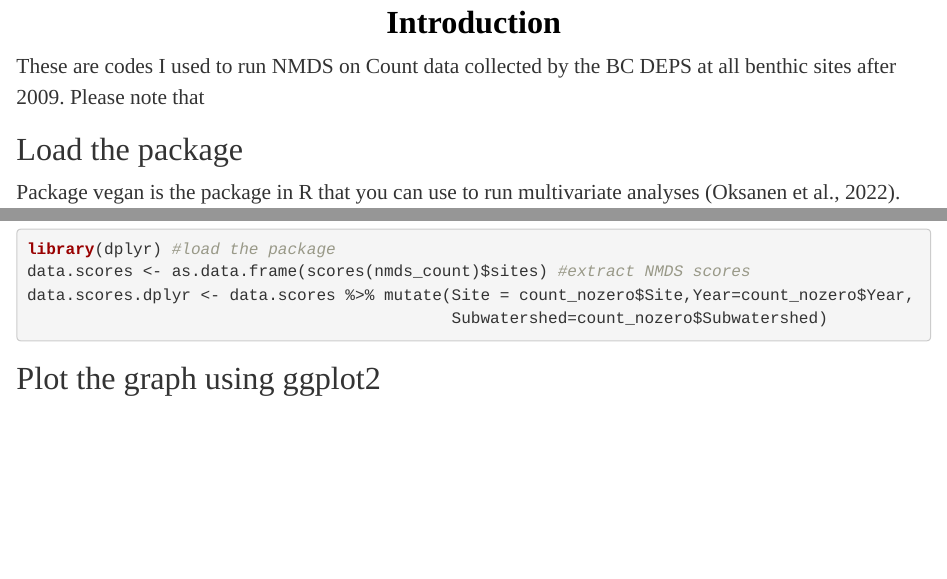
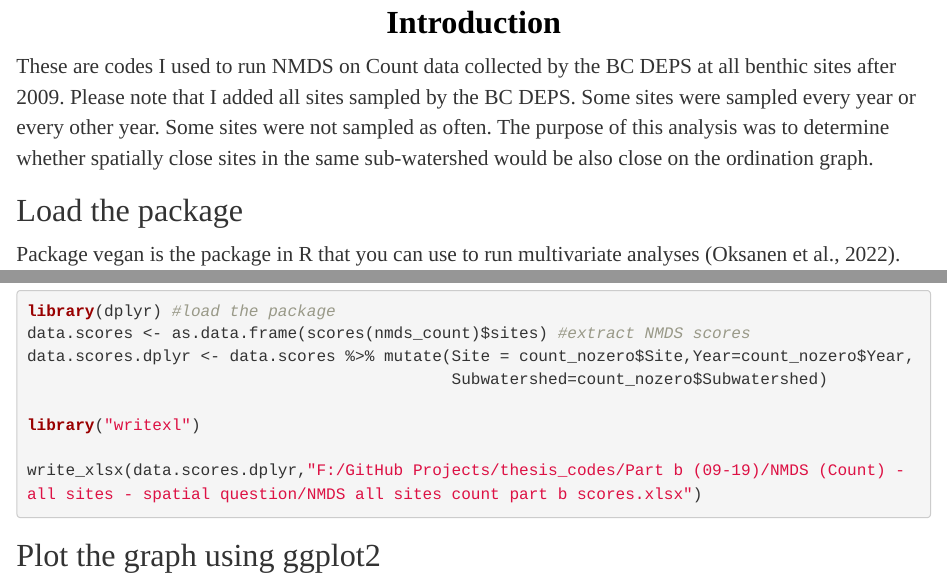
Before and after one commit to ntaquach/thesis_codes, an R Markdown document (Part b (09-19)/NMDS (Count) - all sites - spatial question/NMDS (Count) - spatial.Rmd): the page in a window 1100 px wide, from 170 px down, and a second part further down, joined at a grey line. Rendered offline with R 4.5, knitr and Pandoc, with nearby package versions; some code elsewhere in the file could not run offline.

Commit message:
NMDS Count Updated

````diff
--- a/Part b (09-19)/NMDS (Count) - all sites - spatial question/NMDS (Count) - spatial.Rmd
+++ b/Part b (09-19)/NMDS (Count) - all sites - spatial question/NMDS (Count) - spatial.Rmd
@@ -42,7 +42,7 @@ pre {
 
 # Introduction
 
-These are codes I used to run NMDS on Count data collected by the BC DEPS at all benthic sites after 2009. Please note that
+These are codes I used to run NMDS on Count data collected by the BC DEPS at all benthic sites after 2009. Please note that I added all sites sampled by the BC DEPS. Some sites were sampled every year or every other year. Some sites were not sampled as often. The purpose of this analysis was to determine whether spatially close sites in the same sub-watershed would be also close on the ordination graph.
 
 ## Load the package
 
@@ -103,6 +103,10 @@ data.scores <- as.data.frame(scores(nmds_count)$sites) #extract NMDS scores
 data.scores.dplyr <- data.scores %>% mutate(Site = count_nozero$Site,Year=count_nozero$Year,
                                             Subwatershed=count_nozero$Subwatershed)
 
+library("writexl")
+
+write_xlsx(data.scores.dplyr,"F:/GitHub Projects/thesis_codes/Part b (09-19)/NMDS (Count) - all sites - spatial question/NMDS all sites count part b scores.xlsx")
+
 ```
 
 ## Plot the graph using ggplot2
````
